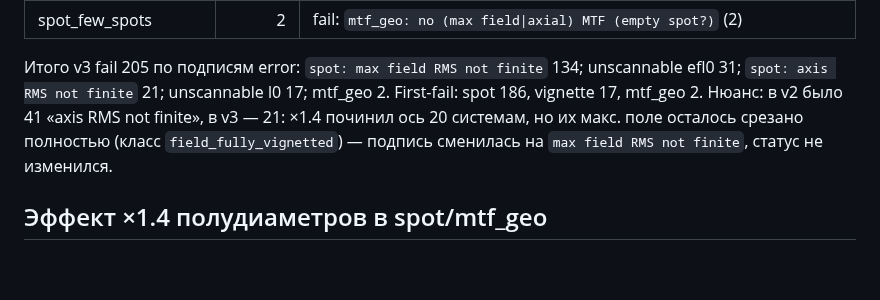
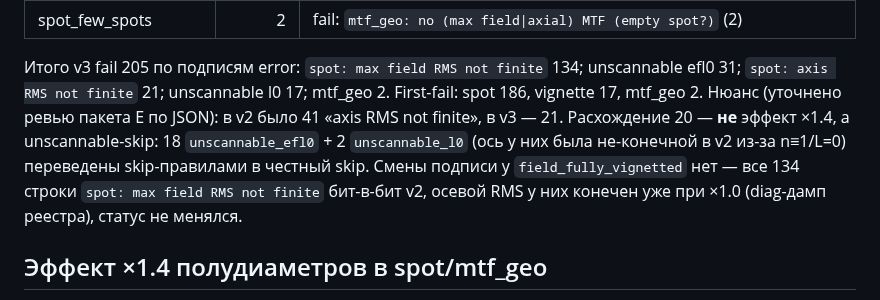
Before and after one commit to justroflanGitHub/opal-okb, a Markdown page: docs/reports/corpus_v3_diff.md, the part around the change. Drawn GitHub-style; blank space fills up the shorter version.

Commit message:
docs(corpus): волна 3 — правка corpus_v3_diff.md: сдвиг 'axis RMS not finite' 41→21 это unscannable-skip (18 efl0 + 2 l0), смены подписи error у field_fully_vignetted нет (ревью пакета E)

```diff
--- a/docs/reports/corpus_v3_diff.md
+++ b/docs/reports/corpus_v3_diff.md
@@ -83,9 +83,11 @@ vignette/chief/mtf_geo (MICROLEN[4,5,8], USLENS[56]) и теперь честн
 
 Итого v3 fail 205 по подписям error: `spot: max field RMS not finite` 134; unscannable efl0 31;
 `spot: axis RMS not finite` 21; unscannable l0 17; mtf_geo 2. First-fail: spot 186, vignette 17,
-mtf_geo 2. Нюанс: в v2 было 41 «axis RMS not finite», в v3 — 21: ×1.4 починил ось 20 системам,
-но их макс. поле осталось срезано полностью (класс `field_fully_vignetted`) — подпись сменилась
-на `max field RMS not finite`, статус не изменился.
+mtf_geo 2. Нюанс (уточнено ревью пакета E по JSON): в v2 было 41 «axis RMS not finite», в v3 — 21.
+Расхождение 20 — **не** эффект ×1.4, а unscannable-skip: 18 `unscannable_efl0` + 2 `unscannable_l0`
+(ось у них была не-конечной в v2 из-за n≡1/L=0) переведены skip-правилами в честный skip. Смены
+подписи у `field_fully_vignetted` нет — все 134 строки `spot: max field RMS not finite` бит-в-бит
+v2, осевой RMS у них конечен уже при ×1.0 (diag-дамп реестра), статус не менялся.
 
 ## Эффект ×1.4 полудиаметров в spot/mtf_geo
 
```
